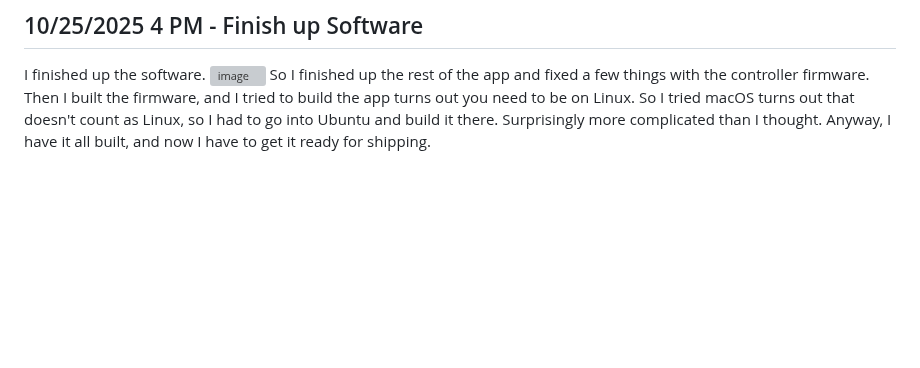
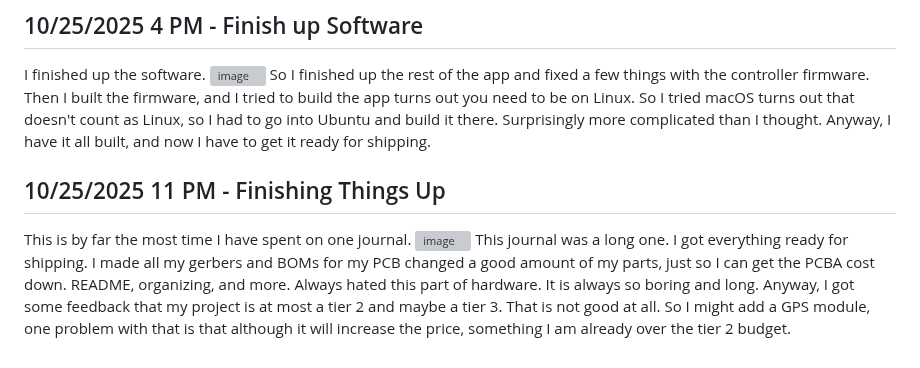
Before and after one commit to Choccy-vr/BeanBike, a Markdown page: JOURNAL.md, the part around the change. Rendered like a GitHub page; blank space fills up the shorter version; grey boxes are pictures that could not be loaded.

```diff
--- a/JOURNAL.md
+++ b/JOURNAL.md
@@ -169,3 +169,10 @@ Like it is absurd to creater this UART script it took 2 hrs of mindless copy and
 I finished up the software.
 ![image](https://blueprint.hackclub.com/user-attachments/blobs/proxy/eyJfcmFpbHMiOnsiZGF0YSI6NTUzNywicHVyIjoiYmxvYl9pZCJ9fQ==--d4f9e5b0feedd3e3632301108c10225ac0c55527/image.png)
 So I finished up the rest of the app and fixed a few things with the controller firmware. Then I built the firmware, and I tried to build the app turns out you need to be on Linux. So I tried macOS turns out that doesn't count as Linux, so I had to go into Ubuntu and build it there. Surprisingly more complicated than I thought. Anyway, I have it all built, and now I have to get it ready for shipping.
+
+
+## 10/25/2025 11 PM - Finishing Things Up
+
+This is by far the most time I have spent on one journal.
+![image](https://blueprint.hackclub.com/user-attachments/blobs/proxy/eyJfcmFpbHMiOnsiZGF0YSI6NTYwNywicHVyIjoiYmxvYl9pZCJ9fQ==--2440152016272448135fba9245d425a322155b4b/image.png)
+This journal was a long one. I got everything ready for shipping. I made all my gerbers and BOMs for my PCB changed a good amount of my parts, just so I can get the PCBA cost down. README, organizing, and more. Always hated this part of hardware. It is always so boring and long. Anyway, I got some feedback that my project is at most a tier 2 and maybe a tier 3. That is not good at all. So I might add a GPS module, one problem with that is that although it will increase the price, something I am already over the tier 2 budget.
```
